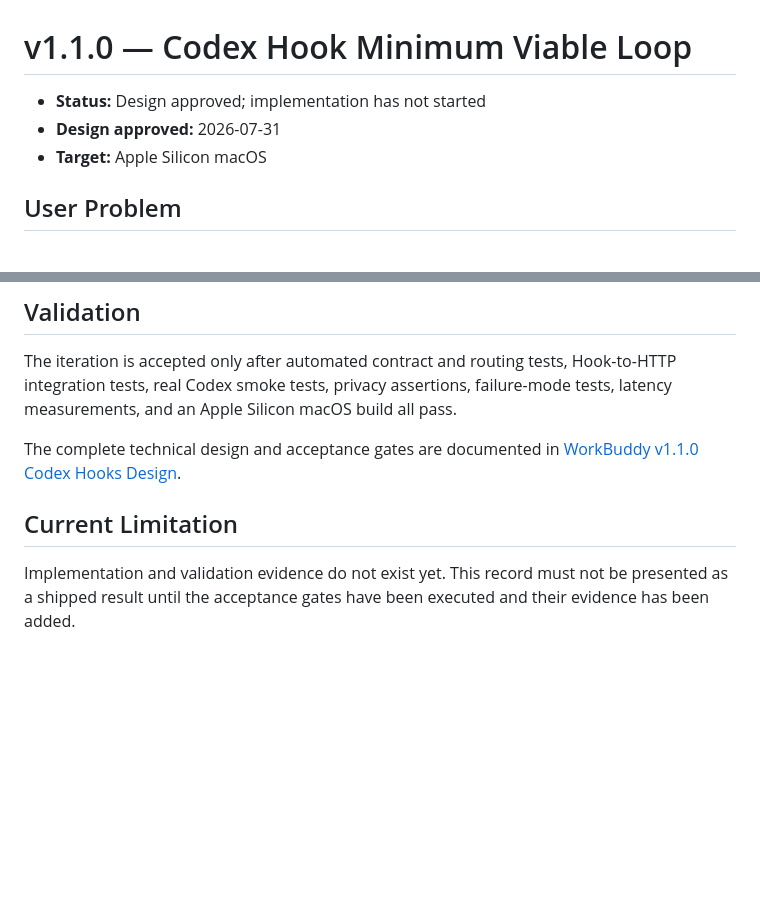
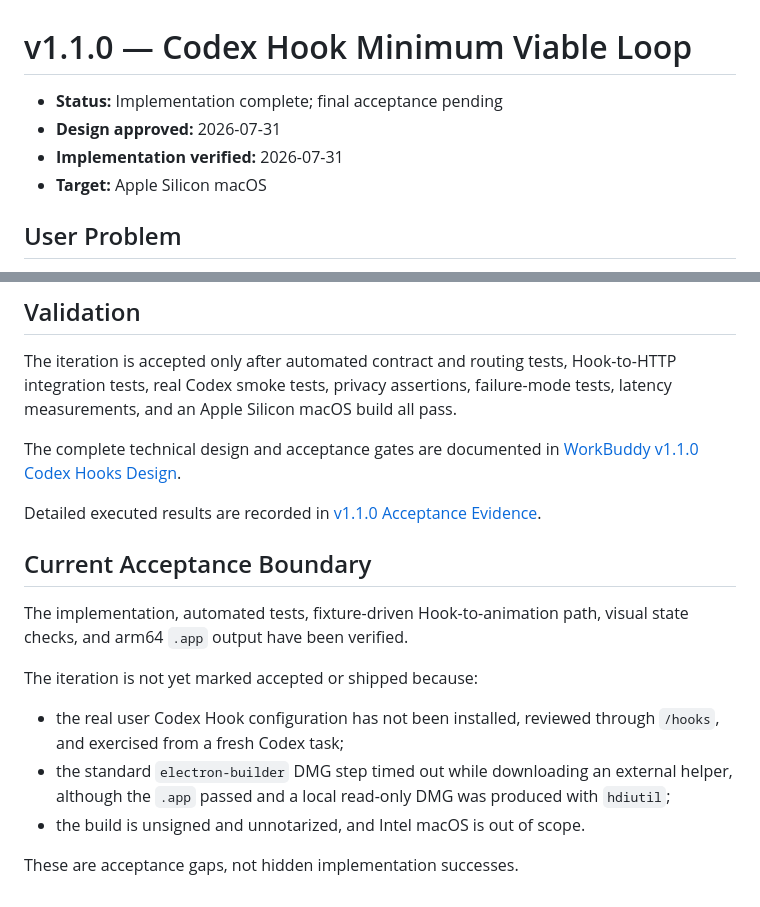
Before and after one commit to BLUEasddaaaaaaa/workbuddy-pet, a Markdown page: docs/iterations/v1.1.0-codex-hooks.md, 2 parts joined by grey strips. Drawn GitHub-style; blank space fills up the shorter version.

Commit message:
docs: record v1.1.0 acceptance evidence

```diff
--- a/docs/iterations/v1.1.0-codex-hooks.md
+++ b/docs/iterations/v1.1.0-codex-hooks.md
@@ -1,7 +1,8 @@
 # v1.1.0 — Codex Hook Minimum Viable Loop
 
-- **Status:** Design approved; implementation has not started
+- **Status:** Implementation complete; final acceptance pending
 - **Design approved:** 2026-07-31
+- **Implementation verified:** 2026-07-31
 - **Target:** Apple Silicon macOS
 
 ## User Problem
@@ -66,6 +67,16 @@ The iteration is accepted only after automated contract and routing tests, Hook-
 
 The complete technical design and acceptance gates are documented in [WorkBuddy v1.1.0 Codex Hooks Design](../superpowers/specs/2026-07-31-workbuddy-v1.1.0-codex-hooks-design.md).
 
-## Current Limitation
+Detailed executed results are recorded in [v1.1.0 Acceptance Evidence](evidence/v1.1.0-acceptance.md).
 
-Implementation and validation evidence do not exist yet. This record must not be presented as a shipped result until the acceptance gates have been executed and their evidence has been added.
+## Current Acceptance Boundary
+
+The implementation, automated tests, fixture-driven Hook-to-animation path, visual state checks, and arm64 `.app` output have been verified.
+
+The iteration is not yet marked accepted or shipped because:
+
+- the real user Codex Hook configuration has not been installed, reviewed through `/hooks`, and exercised from a fresh Codex task;
+- the standard `electron-builder` DMG step timed out while downloading an external helper, although the `.app` passed and a local read-only DMG was produced with `hdiutil`;
+- the build is unsigned and unnotarized, and Intel macOS is out of scope.
+
+These are acceptance gaps, not hidden implementation successes.
```
Also changed, not shown: 1 other file.
